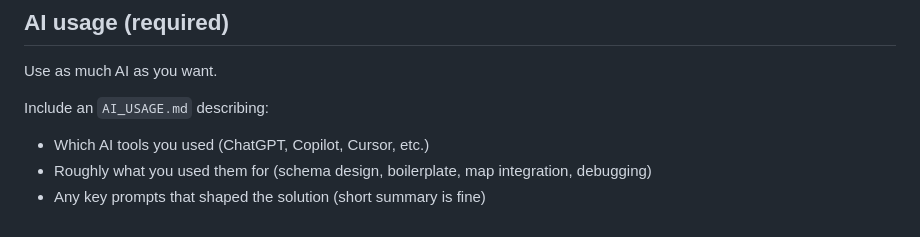
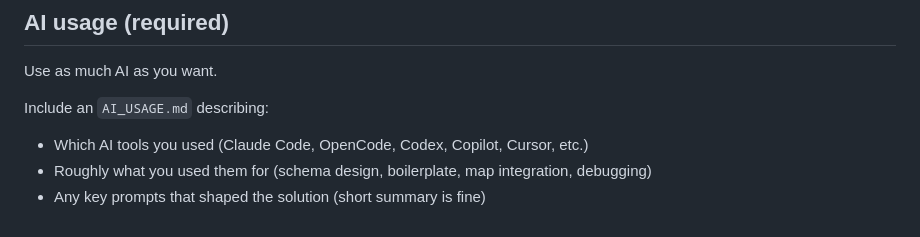
Before and after one commit to jinkoso/hiring, a Markdown page: trip_planner_chatgpt_app.md, the part around the change. Drawn GitHub-style.

Commit message:
update AI tools

```diff
--- a/trip_planner_chatgpt_app.md
+++ b/trip_planner_chatgpt_app.md
@@ -126,7 +126,7 @@ Use as much AI as you want.
 
 Include an `AI_USAGE.md` describing:
 
-* Which AI tools you used (ChatGPT, Copilot, Cursor, etc.)
+* Which AI tools you used (Claude Code, OpenCode, Codex, Copilot, Cursor, etc.)
 * Roughly what you used them for (schema design, boilerplate, map integration, debugging)
 * Any key prompts that shaped the solution (short summary is fine)
 
```
